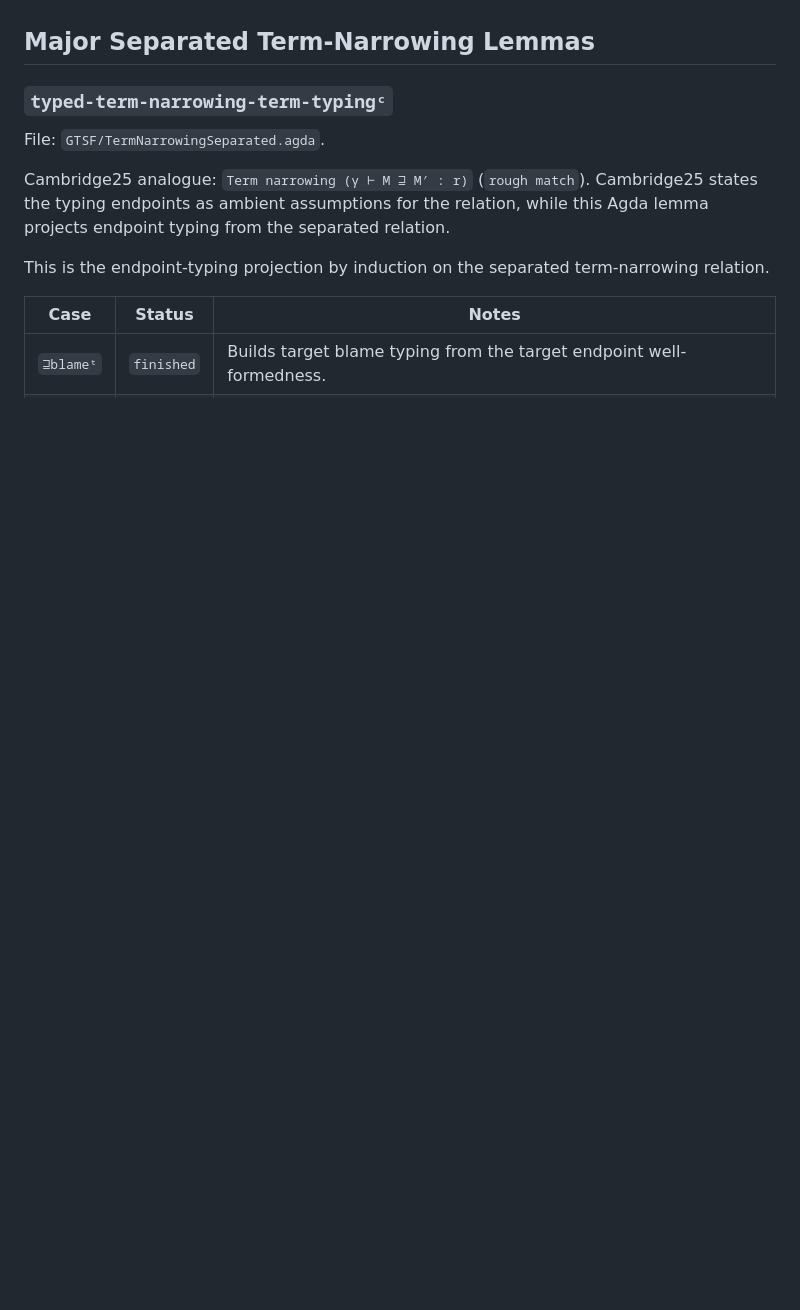
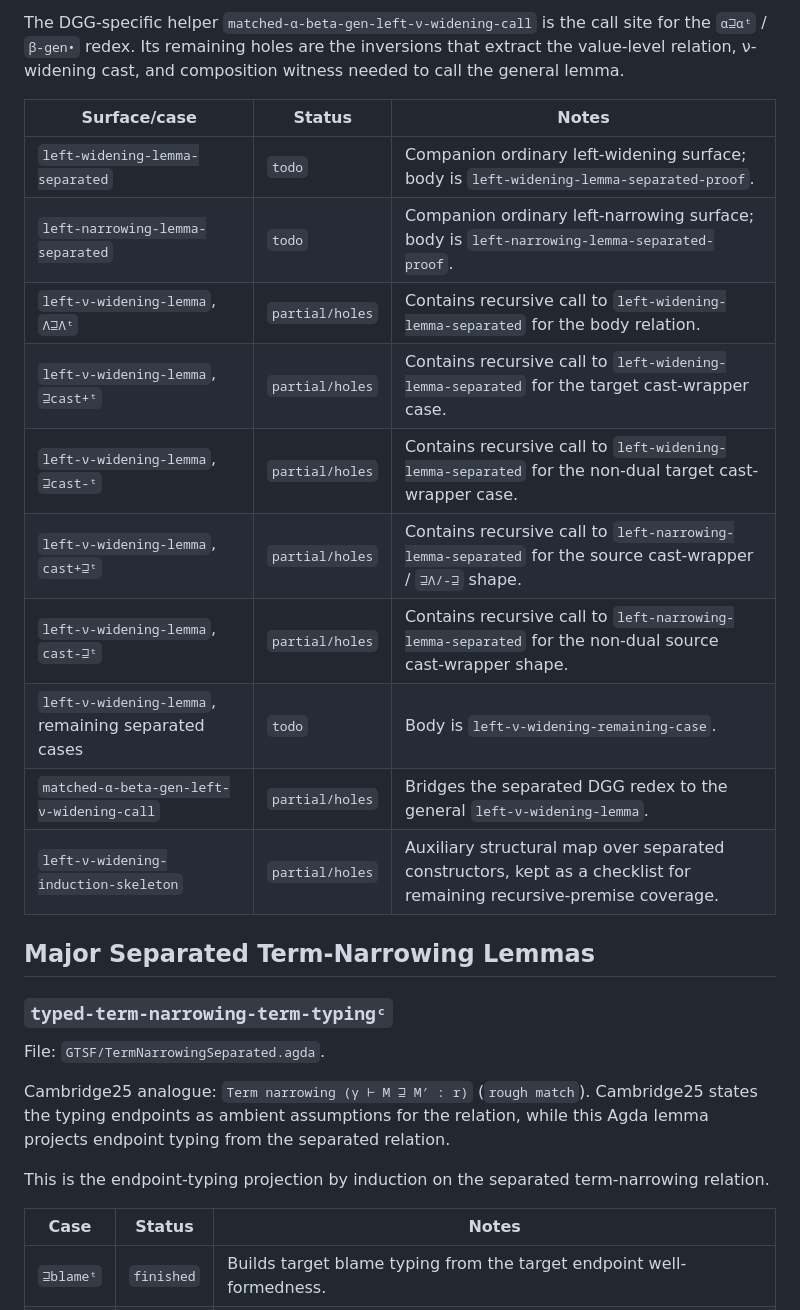
Before and after one commit to jsiek/AI-for-pl, a Markdown page: GTSF/proof/DGGSepStatus.md, the part around one of its changes. GitHub-like rendering; blank space fills up the shorter version.

```diff
--- a/GTSF/proof/DGGSepStatus.md
+++ b/GTSF/proof/DGGSepStatus.md
@@ -97,3 +117,20 @@ there is no target step for Agda to cover.
+The DGG-specific helper `matched-α-beta-gen-left-ν-widening-call` is the
+call site for the `α⊒αᵗ` / `β-gen•` redex.  Its remaining holes are the
+inversions that extract the value-level relation, ν-widening cast, and
+composition witness needed to call the general lemma.
+
+| Surface/case | Status | Notes |
+| --- | --- | --- |
+| `left-widening-lemma-separated` | `todo` | Companion ordinary left-widening surface; body is `left-widening-lemma-separated-proof`. |
+| `left-narrowing-lemma-separated` | `todo` | Companion ordinary left-narrowing surface; body is `left-narrowing-lemma-separated-proof`. |
+| `left-ν-widening-lemma`, `Λ⊒Λᵗ` | `partial/holes` | Contains recursive call to `left-widening-lemma-separated` for the body relation. |
+| `left-ν-widening-lemma`, `⊒cast+ᵗ` | `partial/holes` | Contains recursive call to `left-widening-lemma-separated` for the target cast-wrapper case. |
+| `left-ν-widening-lemma`, `⊒cast-ᵗ` | `partial/holes` | Contains recursive call to `left-widening-lemma-separated` for the non-dual target cast-wrapper case. |
+| `left-ν-widening-lemma`, `cast+⊒ᵗ` | `partial/holes` | Contains recursive call to `left-narrowing-lemma-separated` for the source cast-wrapper / `⊒Λ/-⊒` shape. |
+| `left-ν-widening-lemma`, `cast-⊒ᵗ` | `partial/holes` | Contains recursive call to `left-narrowing-lemma-separated` for the non-dual source cast-wrapper shape. |
+| `left-ν-widening-lemma`, remaining separated cases | `todo` | Body is `left-ν-widening-remaining-case`. |
+| `matched-α-beta-gen-left-ν-widening-call` | `partial/holes` | Bridges the separated DGG redex to the general `left-ν-widening-lemma`. |
+| `left-ν-widening-induction-skeleton` | `partial/holes` | Auxiliary structural map over separated constructors, kept as a checklist for remaining recursive-premise coverage. |
 
 ## Major Separated Term-Narrowing Lemmas
 
```
Also changed, not shown: other parts of GTSF/proof/DGGSepStatus.md (+29 -9 lines).
